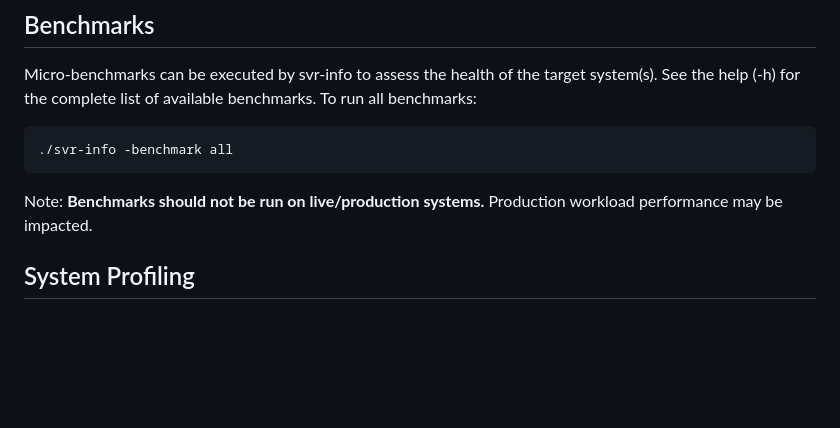
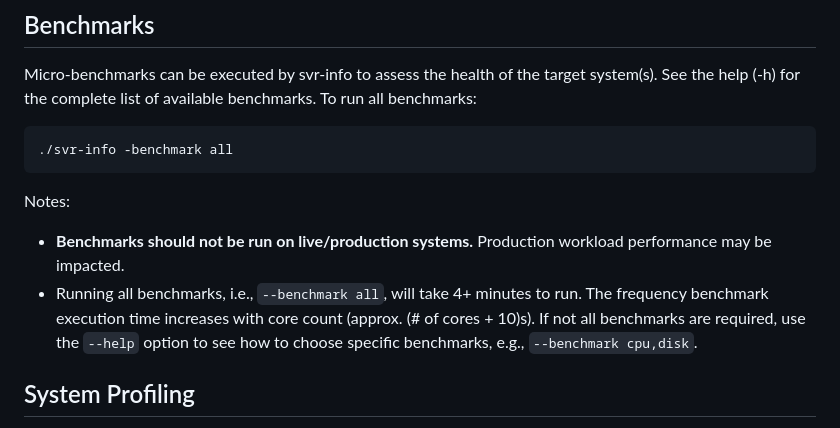
Before and after one commit to intel/svr-info, a Markdown page: README.md, the part around the change. Rendered like a GitHub page; blank space fills up the shorter version.

Commit message:
add info about benchmark runtime to readme

````diff
--- a/README.md
+++ b/README.md
@@ -25,7 +25,9 @@ Micro-benchmarks can be executed by svr-info to assess the health of the target
 ```
 ./svr-info -benchmark all
 ```
-Note: **Benchmarks should not be run on live/production systems.** Production workload performance may be impacted.
+Notes:
+- **Benchmarks should not be run on live/production systems.** Production workload performance may be impacted.
+- Running all benchmarks, i.e., `--benchmark all`, will take 4+ minutes to run. The frequency benchmark execution time increases with core count (approx. (# of cores + 10)s). If not all benchmarks are required, use the `--help` option to see how to choose specific benchmarks, e.g., `--benchmark cpu,disk`.
 ## System Profiling
 Subsystems on live/production system(s) can be profiled by svr-info. See the help (-h) for the complete list of subsystems. To profile all subsystems:
 ```
````
